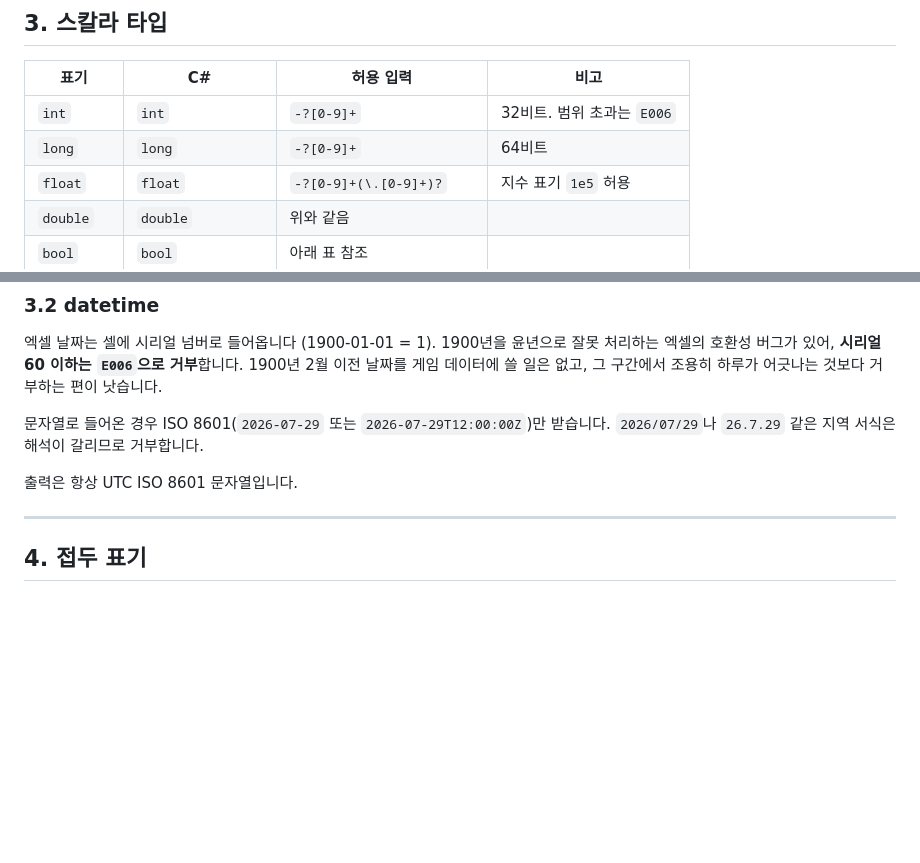
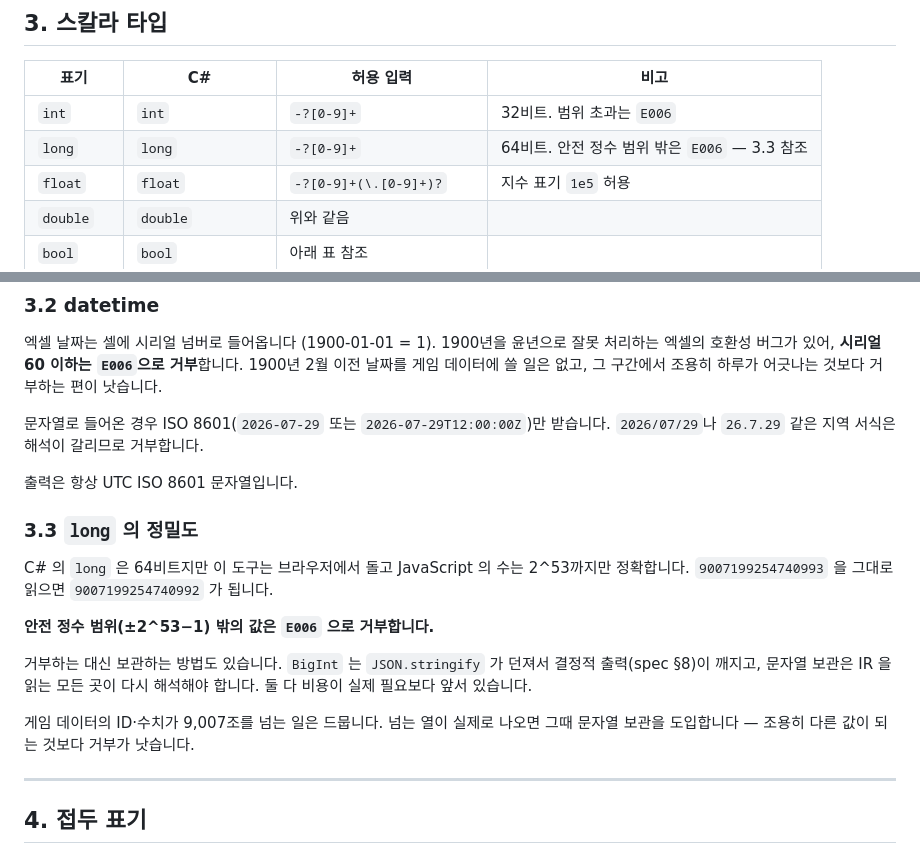
Before and after one commit to blackrabbitDeveloper/game-sheet-exporter, a Markdown page: docs/notation.md, 2 parts joined by grey strips. GitHub-like rendering; blank space fills up the shorter version.

```diff
--- a/docs/notation.md
+++ b/docs/notation.md
@@ -73,7 +73,7 @@ identifier  = letter , { letter | digit | "_" } ;
 | 표기 | C# | 허용 입력 | 비고 |
 |---|---|---|---|
 | `int` | `int` | `-?[0-9]+` | 32비트. 범위 초과는 `E006` |
-| `long` | `long` | `-?[0-9]+` | 64비트 |
+| `long` | `long` | `-?[0-9]+` | 64비트. 안전 정수 범위 밖은 `E006` — 3.3 참조 |
 | `float` | `float` | `-?[0-9]+(\.[0-9]+)?` | 지수 표기 `1e5` 허용 |
 | `double` | `double` | 위와 같음 | |
 | `bool` | `bool` | 아래 표 참조 | |
@@ -105,6 +105,20 @@ identifier  = letter , { letter | digit | "_" } ;
 `2026/07/29`나 `26.7.29` 같은 지역 서식은 해석이 갈리므로 거부합니다.
 
 출력은 항상 UTC ISO 8601 문자열입니다.
+
+### 3.3 `long` 의 정밀도
+
+C# 의 `long` 은 64비트지만 이 도구는 브라우저에서 돌고 JavaScript 의 수는 2^53까지만
+정확합니다. `9007199254740993` 을 그대로 읽으면 `9007199254740992` 가 됩니다.
+
+**안전 정수 범위(±2^53−1) 밖의 값은 `E006` 으로 거부합니다.**
+
+거부하는 대신 보관하는 방법도 있습니다. `BigInt` 는 `JSON.stringify` 가 던져서
+결정적 출력(spec §8)이 깨지고, 문자열 보관은 IR 을 읽는 모든 곳이 다시 해석해야
+합니다. 둘 다 비용이 실제 필요보다 앞서 있습니다.
+
+게임 데이터의 ID·수치가 9,007조를 넘는 일은 드뭅니다. 넘는 열이 실제로 나오면
+그때 문자열 보관을 도입합니다 — 조용히 다른 값이 되는 것보다 거부가 낫습니다.
 
 ---
 
```
Also changed, not shown: docs/design/2026-07-29-S2-시트-IR.md (added, +347 -0 lines), docs/spec.md (+26 -2 lines).
